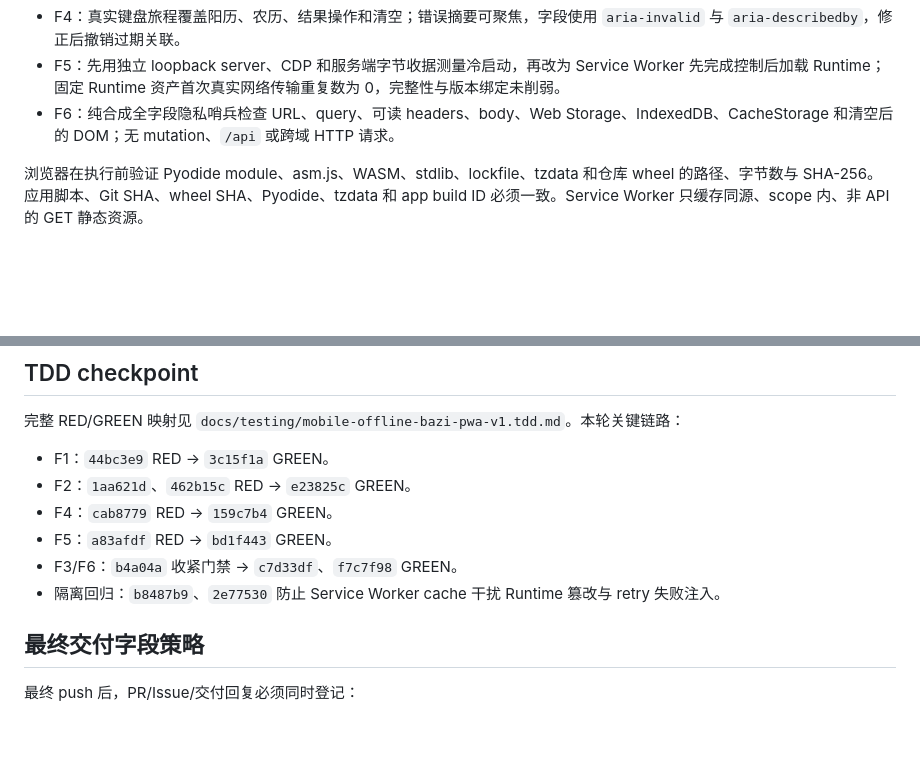
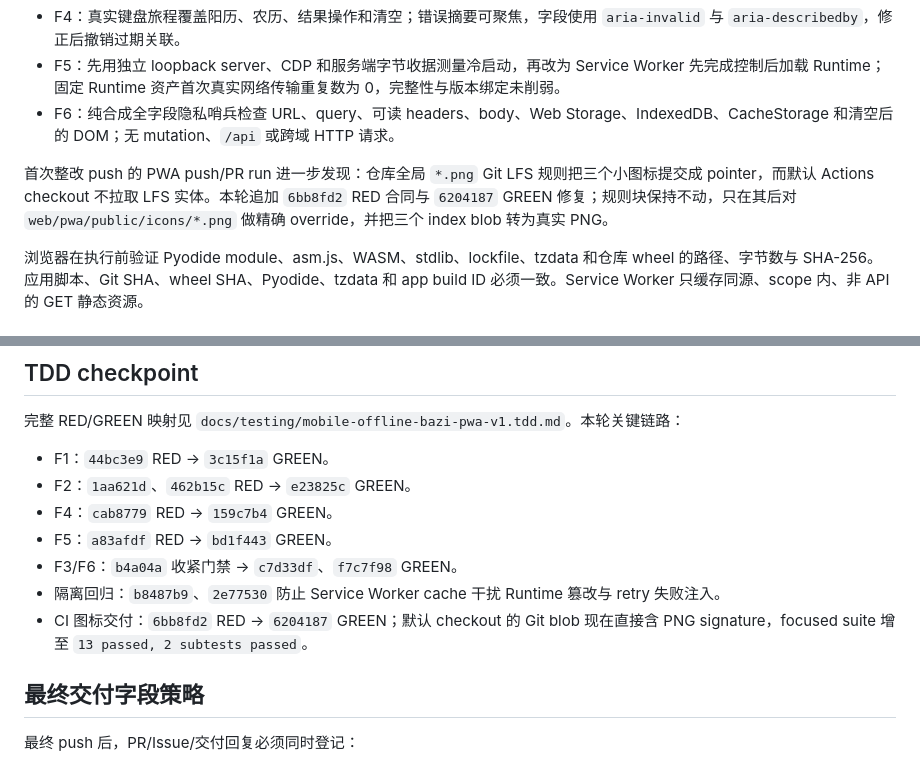
Before and after one commit to mqpmqp/mingli-agent, a Markdown page: MINGLI_MOBILE_PWA_V1_REPORT.md, 2 parts joined by grey strips. GitHub-like rendering; blank space fills up the shorter version.

Commit message:
docs(pwa): record CI icon delivery recovery

```diff
--- a/MINGLI_MOBILE_PWA_V1_REPORT.md
+++ b/MINGLI_MOBILE_PWA_V1_REPORT.md
@@ -16,6 +16,8 @@ PWA 使用固定 Pyodide `0.25.1` 加载本仓库构建的 wheel，并在浏览
 - F4：真实键盘旅程覆盖阳历、农历、结果操作和清空；错误摘要可聚焦，字段使用 `aria-invalid` 与 `aria-describedby`，修正后撤销过期关联。
 - F5：先用独立 loopback server、CDP 和服务端字节收据测量冷启动，再改为 Service Worker 先完成控制后加载 Runtime；固定 Runtime 资产首次真实网络传输重复数为 0，完整性与版本绑定未削弱。
 - F6：纯合成全字段隐私哨兵检查 URL、query、可读 headers、body、Web Storage、IndexedDB、CacheStorage 和清空后的 DOM；无 mutation、`/api` 或跨域 HTTP 请求。
+
+首次整改 push 的 PWA push/PR run 进一步发现：仓库全局 `*.png` Git LFS 规则把三个小图标提交成 pointer，而默认 Actions checkout 不拉取 LFS 实体。本轮追加 `6bb8fd2` RED 合同与 `6204187` GREEN 修复；规则块保持不动，只在其后对 `web/pwa/public/icons/*.png` 做精确 override，并把三个 index blob 转为真实 PNG。
 
 浏览器在执行前验证 Pyodide module、asm.js、WASM、stdlib、lockfile、tzdata 和仓库 wheel 的路径、字节数与 SHA-256。应用脚本、Git SHA、wheel SHA、Pyodide、tzdata 和 app build ID 必须一致。Service Worker 只缓存同源、scope 内、非 API 的 GET 静态资源。
 
@@ -68,6 +70,7 @@ PWA 使用固定 Pyodide `0.25.1` 加载本仓库构建的 wheel，并在浏览
 - F5：`a83afdf` RED → `bd1f443` GREEN。
 - F3/F6：`b4a04a` 收紧门禁 → `c7d33df`、`f7c7f98` GREEN。
 - 隔离回归：`b8487b9`、`2e77530` 防止 Service Worker cache 干扰 Runtime 篡改与 retry 失败注入。
+- CI 图标交付：`6bb8fd2` RED → `6204187` GREEN；默认 checkout 的 Git blob 现在直接含 PNG signature，focused suite 增至 `13 passed, 2 subtests passed`。
 
 ## 最终交付字段策略
 
```
Also changed, not shown: docs/testing/mobile-offline-bazi-pwa-v1.tdd.md (+2 -0 lines).
